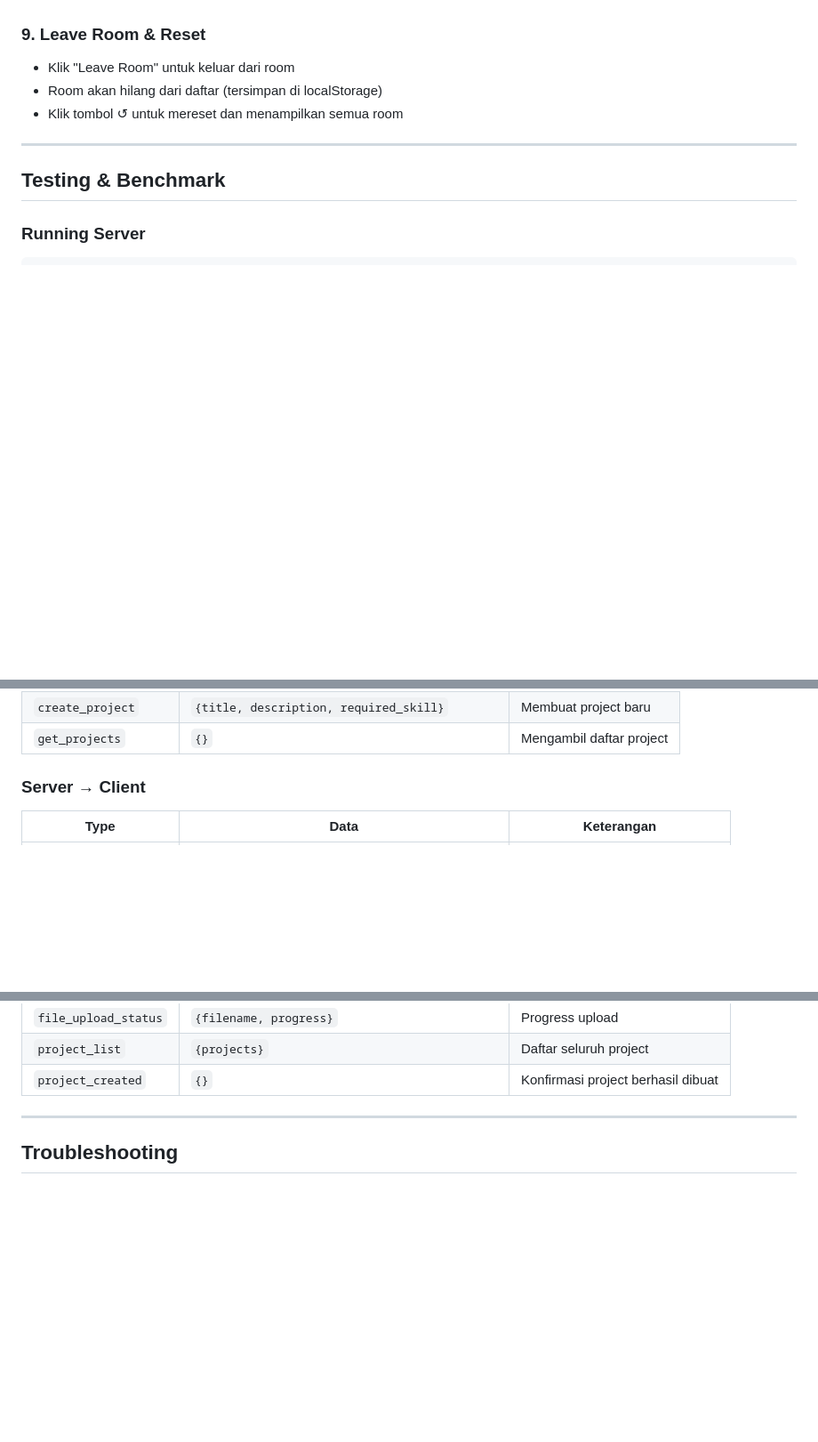
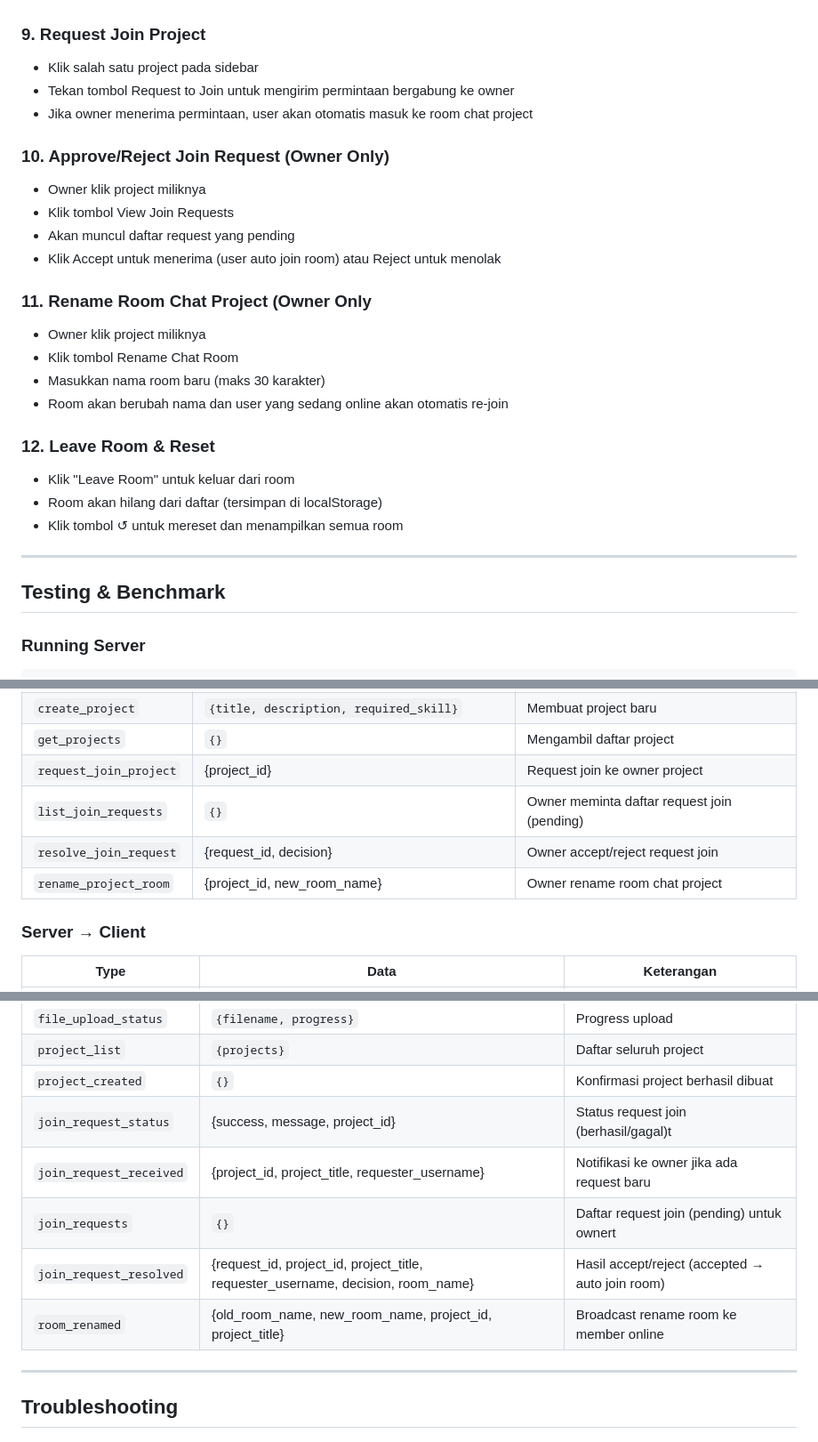
Before and after one commit to nafkhanzam-classrooms/g04-final-project-d-13_teamfinder, a Markdown page: README.md, 3 parts joined by grey strips. Shown at 89% size. Rendered like a GitHub page; blank space fills up the shorter version.

```diff
--- a/README.md
+++ b/README.md
@@ -165,7 +168,27 @@ http://localhost:8000
   - Skill yang dibutuhkan
   - Pemilik project
 
-### 9. Leave Room & Reset
+### 9. Request Join Project
+
+- Klik salah satu project pada sidebar
+- Tekan tombol Request to Join untuk mengirim permintaan bergabung ke owner
+- Jika owner menerima permintaan, user akan otomatis masuk ke room chat project
+
+### 10. Approve/Reject Join Request (Owner Only)
+
+- Owner klik project miliknya
+- Klik tombol View Join Requests
+- Akan muncul daftar request yang pending
+- Klik Accept untuk menerima (user auto join room) atau Reject untuk menolak
+
+### 11. Rename Room Chat Project (Owner Only
+
+- Owner klik project miliknya
+- Klik tombol Rename Chat Room
+- Masukkan nama room baru (maks 30 karakter)
+- Room akan berubah nama dan user yang sedang online akan otomatis re-join
+
+### 12. Leave Room & Reset
 - Klik "Leave Room" untuk keluar dari room
 - Room akan hilang dari daftar (tersimpan di localStorage)
 - Klik tombol ↺ untuk mereset dan menampilkan semua room
@@ -256,6 +279,10 @@ python benchmark.py --clients 10 --messages 5
 | `upload_file_chunk` | `{filename, chunk_index, total_chunks, data}` | Upload chunk file |
 | `create_project` | `{title, description, required_skill}` | Membuat project baru |
 | `get_projects` | `{}` | Mengambil daftar project |
+| `request_join_project` | {project_id} | Request join ke owner project |
+| `list_join_requests` | `{}` | Owner meminta daftar request join (pending) |
+| `resolve_join_request` | {request_id, decision} | Owner accept/reject request join |
+| `rename_project_room` | {project_id, new_room_name} | Owner rename room chat project |
 
 ### Server → Client
 
@@ -272,6 +299,11 @@ python benchmark.py --clients 10 --messages 5
 | `file_upload_status` | `{filename, progress}` | Progress upload |
 | `project_list` | `{projects}` | Daftar seluruh project |
 | `project_created` | `{}` | Konfirmasi project berhasil dibuat |
+| `join_request_status` | {success, message, project_id} | Status request join (berhasil/gagal)t |
+| `join_request_received` | {project_id, project_title, requester_username} |Notifikasi ke owner jika ada request baru |
+| `join_requests` | `{}` | Daftar request join (pending) untuk ownert |
+| `join_request_resolved` | {request_id, project_id, project_title, requester_username, decision, room_name} | Hasil accept/reject (accepted → auto join room) |
+| `room_renamed` | {old_room_name, new_room_name, project_id, project_title} | Broadcast rename room ke member online |
 
 ---
 
```
Also changed, not shown: other parts of README.md (+3 -0 lines).
